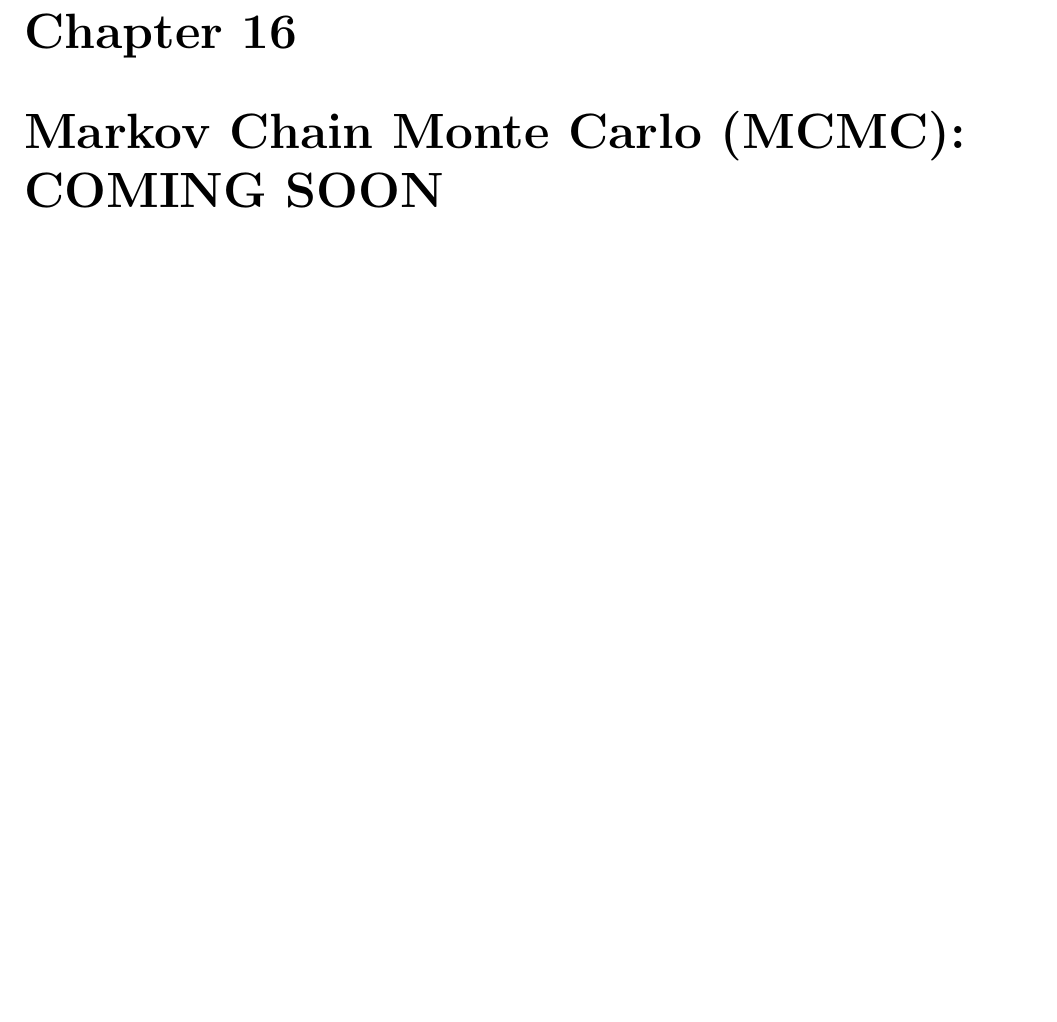
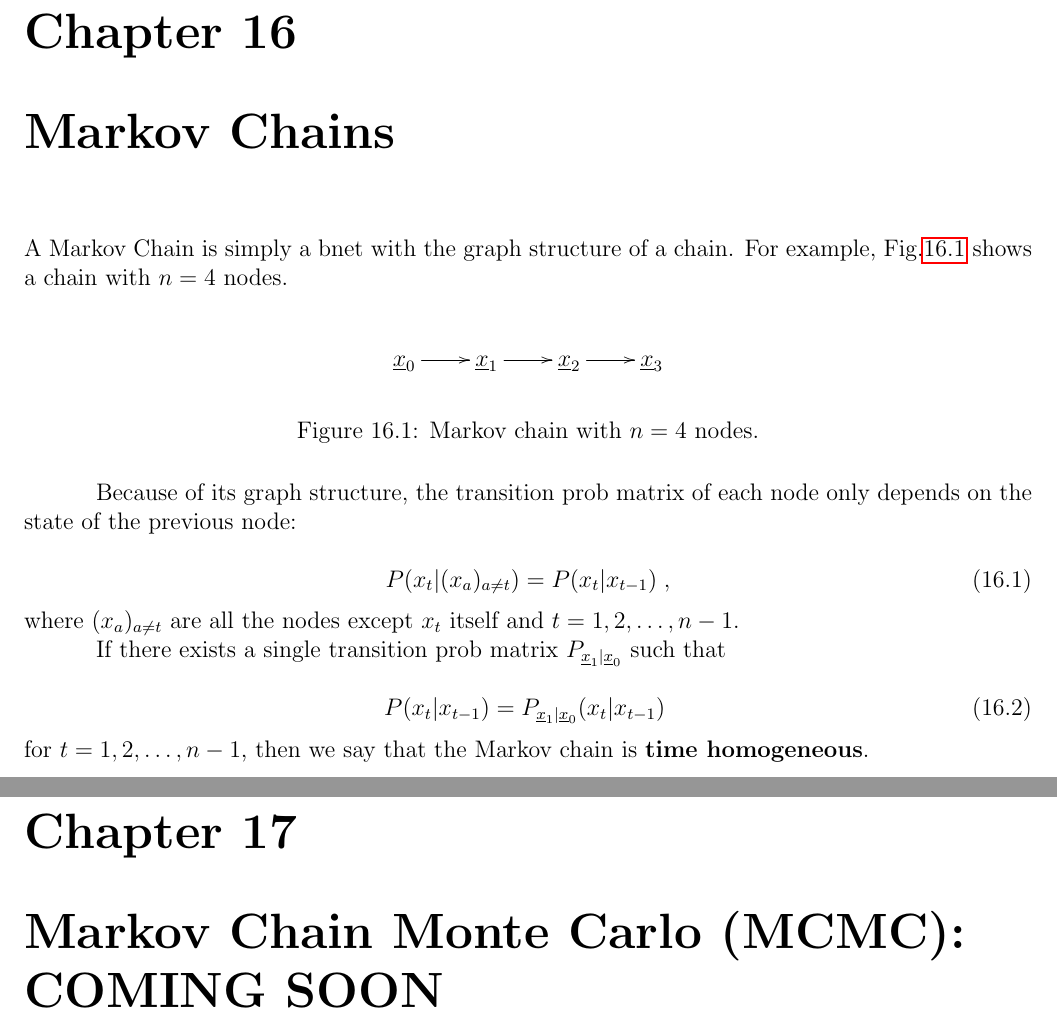
Before and after one commit to rrtucci/Bayesuvius, a LaTeX thesis (main.tex, which reads mchain/mchain.tex): part of page 47 of 90 before the commit and two parts of pages 47 and 48 of 91 after it, the two joined at a grey line, cut so that both start at the same text, the shorter picture padded with empty space. Compiled offline with pdfLaTeX.

```diff
--- a/main.tex
+++ b/main.tex
@@ -56,6 +55,7 @@
 \include{kalman/kalman}
 \include{linreg/linreg}
 \include{mblanket/mblanket}
+\include{mchain/mchain}
 \include{mcmc/mcmc}
 \include{mpass/mpass}
 \include{monty/monty}
--- /dev/null
+++ b/mchain/mchain.tex
@@ -0,0 +1,49 @@
+\chapter{Markov Chains}
+
+A Markov Chain is simply
+a bnet with the graph structure
+of a chain. For example,
+Fig.\ref{fig-mchain}
+shows a chain with $n=4$ nodes.
+
+\begin{figure}[h!]
+\centering
+$$\xymatrix{
+\rvx_0\ar[r]
+&\rvx_1\ar[r]
+&\rvx_2\ar[r]
+&\rvx_3
+}$$
+\caption{Markov chain with $n=4$ nodes.}
+\label{fig-mchain}
+\end{figure}
+
+Because of its
+ graph structure,
+the transition prob matrix of each node
+only depends on the state of the previous
+node:
+
+\beq
+P(x_t|(x_a)_{a\neq t})=P(x_t|x_{t-1})
+\;,
+\eeq
+where $(x_a)_{a\neq t}$ are all
+ the nodes except $x_t$ itself and
+$t=1, 2, \dots, n-1$.
+
+If there
+exists a single
+transition prob matrix $P_{\rvx_1|\rvx_0}$
+such that
+
+\beq
+P(x_t|x_{t-1})=P_{\rvx_1|\rvx_0}
+(x_t|x_{t-1})
+\;
+\eeq
+for $t=1, 2,\dots, n-1$,
+then
+we say
+that the Markov chain
+is {\bf time homogeneous}.
```
Also changed, not shown: main.pdf, main.tex (1 more changed lines).
